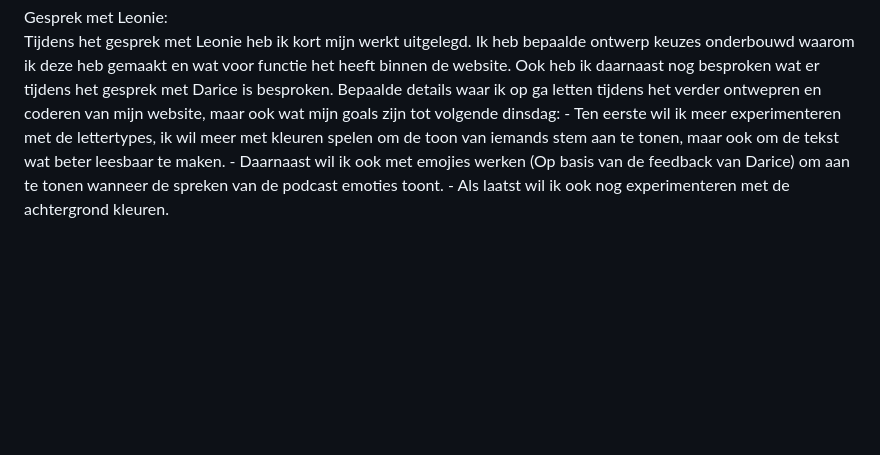
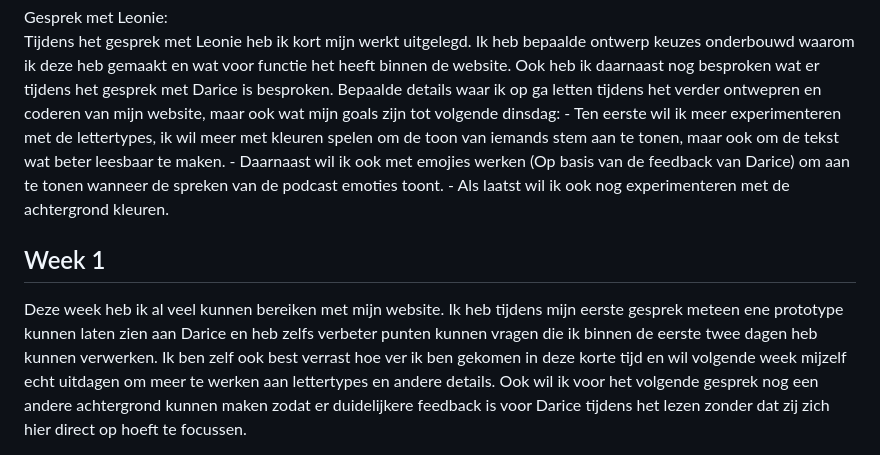
Before and after one commit to DiegoR03/Human_Centered_Design, a Markdown page: README.md, the part around the change. Drawn GitHub-style; blank space fills up the shorter version.

Commit message:
Document Week 1 achievements and future plans
Added a section for Week 1 progress and goals.

```diff
--- a/README.md
+++ b/README.md
@@ -172,3 +172,6 @@ Gesprek met Leonie:
 - Ten eerste wil ik meer experimenteren met de lettertypes, ik wil meer met kleuren spelen om de toon van iemands stem aan te tonen, maar ook om de tekst wat beter leesbaar te maken.
 - Daarnaast wil ik ook met emojies werken (Op basis van de feedback van Darice) om aan te tonen wanneer de spreken van de podcast emoties toont.
 - Als laatst wil ik ook nog experimenteren met de achtergrond kleuren.
+
+## Week 1
+Deze week heb ik al veel kunnen bereiken met mijn website. Ik heb tijdens mijn eerste gesprek meteen ene prototype kunnen laten zien aan Darice en heb zelfs verbeter punten kunnen vragen die ik binnen de eerste twee dagen heb kunnen verwerken. Ik ben zelf ook best verrast hoe ver ik ben gekomen in deze korte tijd en wil volgende week mijzelf echt uitdagen om meer te werken aan lettertypes en andere details. Ook wil ik voor het volgende gesprek nog een andere achtergrond kunnen maken zodat er duidelijkere feedback is voor Darice tijdens het lezen zonder dat zij zich hier direct op hoeft te focussen.
```
